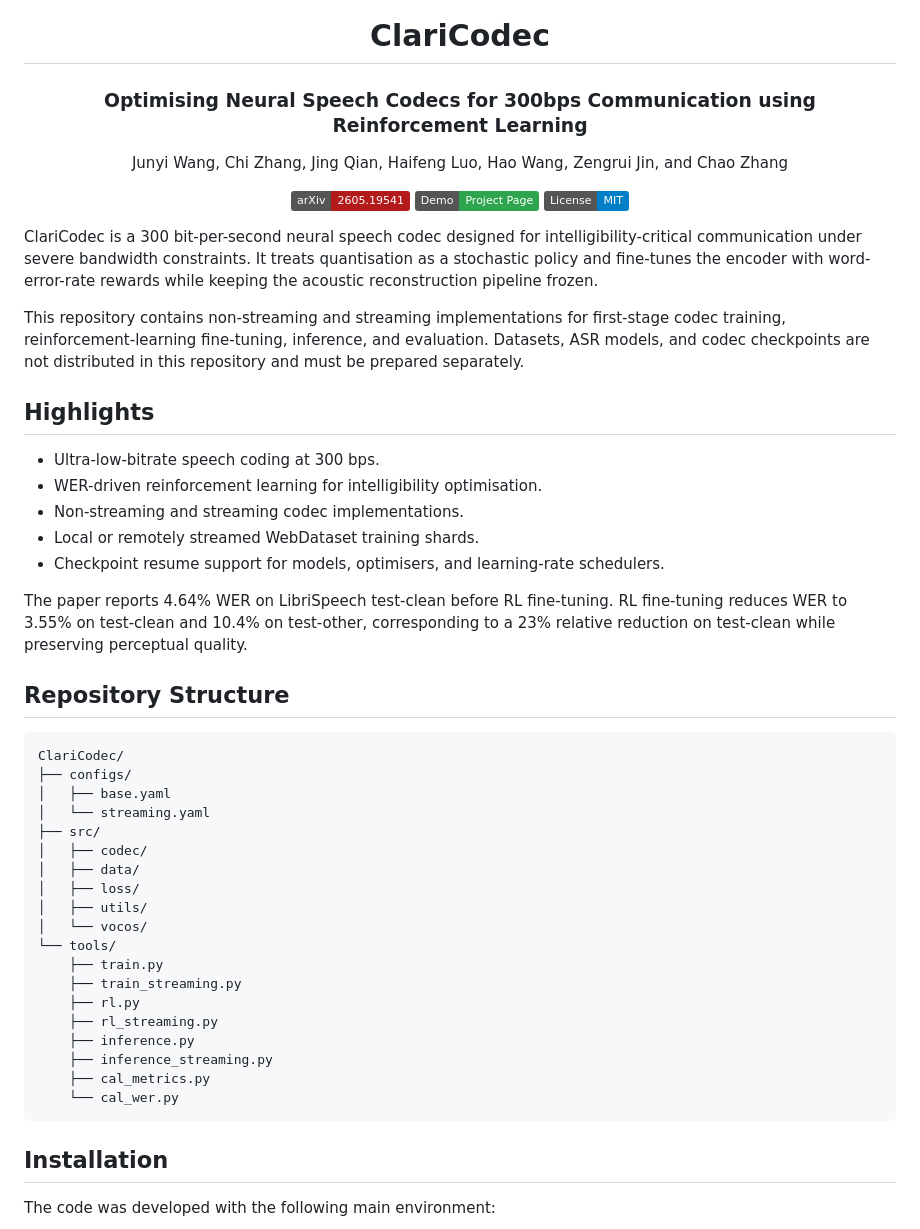
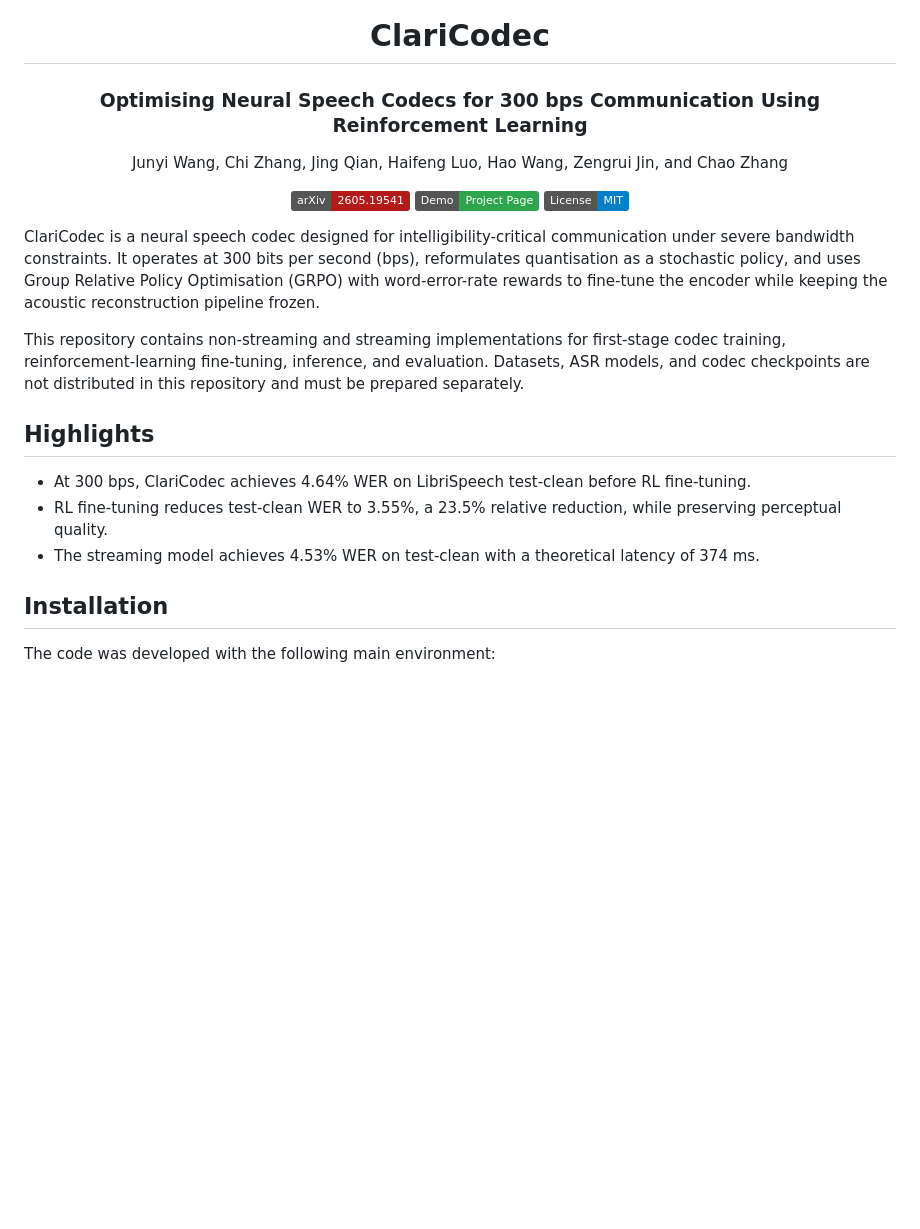
Before and after one commit to demo941/ClariCodec, a Markdown page: README.md, the part around one of its changes. GitHub-like rendering; badges without logos; blank space fills up the shorter version.

````diff
--- a/README.md
+++ b/README.md
@@ -2,7 +2,7 @@
 
 # ClariCodec
 
-### Optimising Neural Speech Codecs for 300bps Communication using Reinforcement Learning
+### Optimising Neural Speech Codecs for 300 bps Communication Using Reinforcement Learning
 
 Junyi Wang, Chi Zhang, Jing Qian, Haifeng Luo, Hao Wang, Zengrui Jin, and Chao Zhang
 
@@ -14,43 +14,15 @@ Junyi Wang, Chi Zhang, Jing Qian, Haifeng Luo, Hao Wang, Zengrui Jin, and Chao Z
 
 </div>
 
-ClariCodec is a 300 bit-per-second neural speech codec designed for intelligibility-critical communication under severe bandwidth constraints. It treats quantisation as a stochastic policy and fine-tunes the encoder with word-error-rate rewards while keeping the acoustic reconstruction pipeline frozen.
+ClariCodec is a neural speech codec designed for intelligibility-critical communication under severe bandwidth constraints. It operates at 300 bits per second (bps), reformulates quantisation as a stochastic policy, and uses Group Relative Policy Optimisation (GRPO) with word-error-rate rewards to fine-tune the encoder while keeping the acoustic reconstruction pipeline frozen.
 
 This repository contains non-streaming and streaming implementations for first-stage codec training, reinforcement-learning fine-tuning, inference, and evaluation. Datasets, ASR models, and codec checkpoints are not distributed in this repository and must be prepared separately.
 
 ## Highlights
 
-- Ultra-low-bitrate speech coding at 300 bps.
-- WER-driven reinforcement learning for intelligibility optimisation.
-- Non-streaming and streaming codec implementations.
-- Local or remotely streamed WebDataset training shards.
-- Checkpoint resume support for models, optimisers, and learning-rate schedulers.
-
-The paper reports 4.64% WER on LibriSpeech test-clean before RL fine-tuning. RL fine-tuning reduces WER to 3.55% on test-clean and 10.4% on test-other, corresponding to a 23% relative reduction on test-clean while preserving perceptual quality.
-
-## Repository Structure
-
-```text
-ClariCodec/
-├── configs/
-│   ├── base.yaml
-│   └── streaming.yaml
-├── src/
-│   ├── codec/
-│   ├── data/
-│   ├── loss/
-│   ├── utils/
-│   └── vocos/
-└── tools/
-    ├── train.py
-    ├── train_streaming.py
-    ├── rl.py
-    ├── rl_streaming.py
-    ├── inference.py
-    ├── inference_streaming.py
-    ├── cal_metrics.py
-    └── cal_wer.py
-```
+- At 300 bps, ClariCodec achieves 4.64% WER on LibriSpeech test-clean before RL fine-tuning.
+- RL fine-tuning reduces test-clean WER to 3.55%, a 23.5% relative reduction, while preserving perceptual quality.
+- The streaming model achieves 4.53% WER on test-clean with a theoretical latency of 374 ms.
 
 ## Installation
 
````
Also changed, not shown: other parts of README.md (+13 -72 lines).
